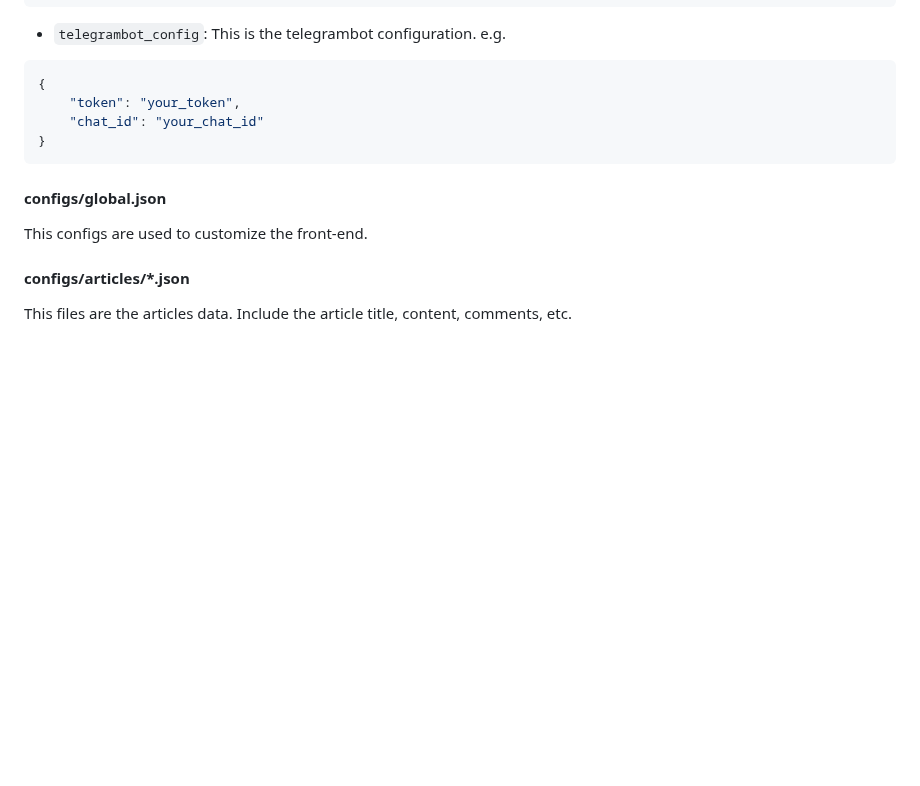
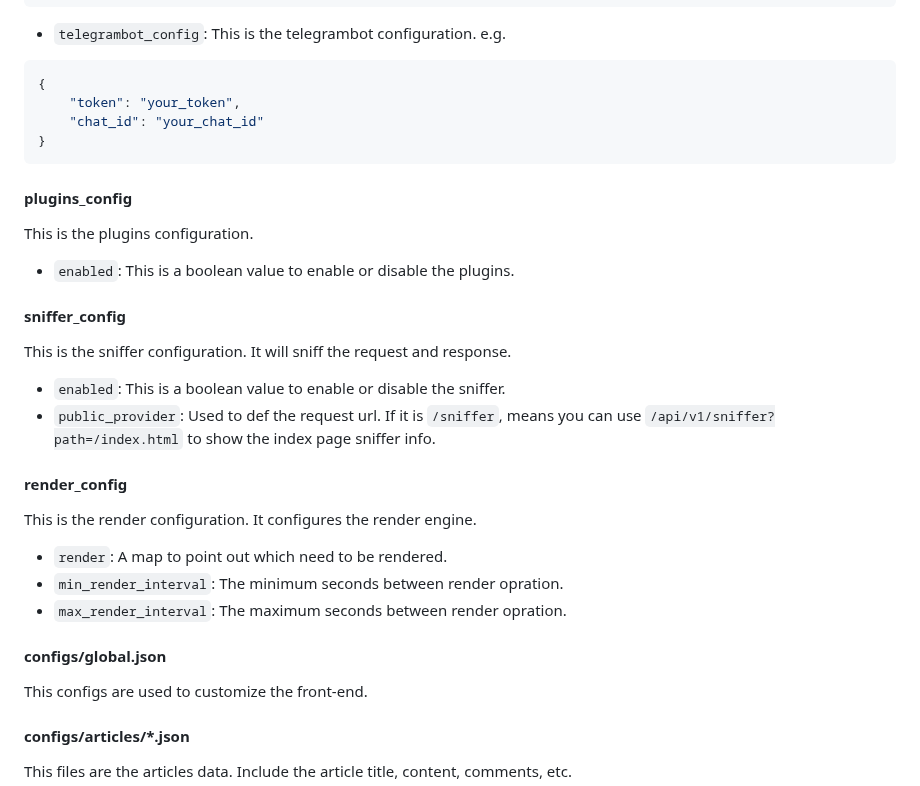
Before and after one commit to Unicode01/LiteBlog, a Markdown page: README.md, the part around the change. Rendered like a GitHub page; blank space fills up the shorter version.

````diff
--- a/README.md
+++ b/README.md
@@ -121,6 +121,18 @@ e.g.
     "chat_id": "your_chat_id"
 }
 ```
+#### plugins_config
+This is the plugins configuration.
+- `enabled`: This is a boolean value to enable or disable the plugins.
+#### sniffer_config
+This is the sniffer configuration. It will sniff the request and response.
+- `enabled`: This is a boolean value to enable or disable the sniffer.
+- `public_provider`: Used to def the request url. If it is `/sniffer`, means you can use `/api/v1/sniffer?path=/index.html` to show the index page sniffer info.
+#### render_config
+This is the render configuration. It configures the render engine.
+- `render`: A map to point out which need to be rendered.
+- `min_render_interval`: The minimum seconds between render opration.
+- `max_render_interval`: The maximum seconds between render opration.
 #### configs/global.json
 This configs are used to customize the front-end.
 #### configs/articles/*.json
````
